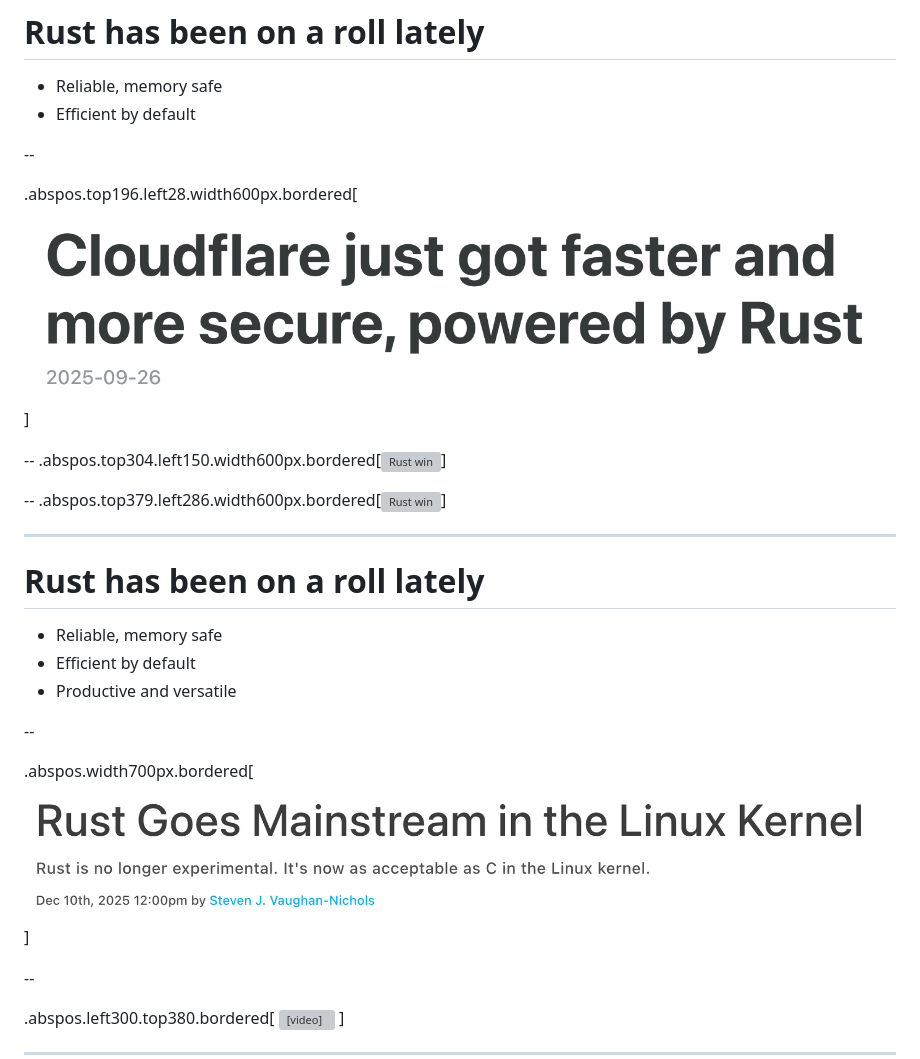
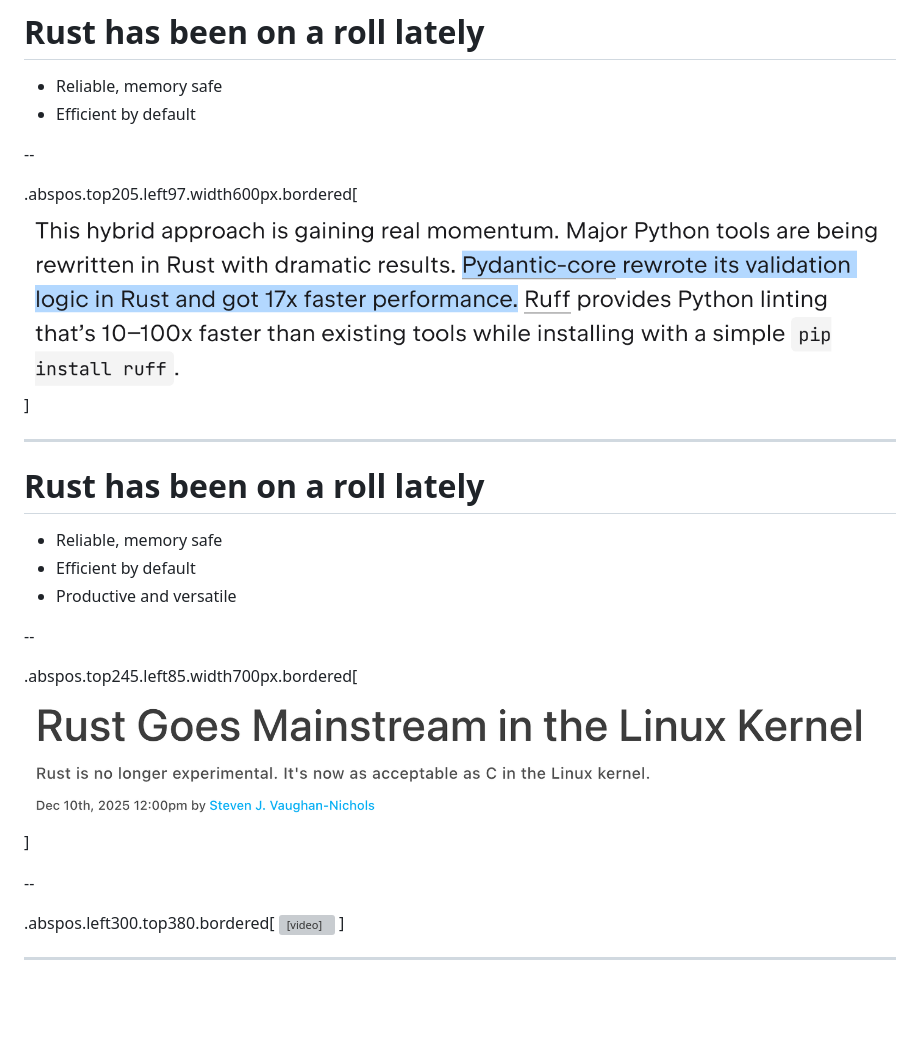
Before and after one commit to nikomatsakis/gosim-paris-2026, a Markdown page: index.md, the part around the change. Rendered like a GitHub page; pictures changed too: images/rust-vs-python.png (added); blank space fills up the shorter version; grey boxes are pictures that could not be loaded.

```diff
--- a/index.md
+++ b/index.md
@@ -97,13 +97,7 @@ Senior Principal Engineer at Amazon
 
 --
 
-.abspos.top196.left28.width600px.bordered[![Rust win](./images/rust-win-3.png)]
-
---
-.abspos.top304.left150.width600px.bordered[![Rust win](./images/rust-win-2.png)]
-
---
-.abspos.top379.left286.width600px.bordered[![Rust win](./images/rust-win-1.png)]
+.abspos.top205.left97.width600px.bordered[![Rust win](./images/rust-vs-python.png)]
 
 ---
 
@@ -115,7 +109,7 @@ Senior Principal Engineer at Amazon
 
 --
 
-.abspos.width700px.bordered[![RFL](./images/rfl.png)]
+.abspos.top245.left85.width700px.bordered[![RFL](./images/rfl.png)]
 
 --
 
```
